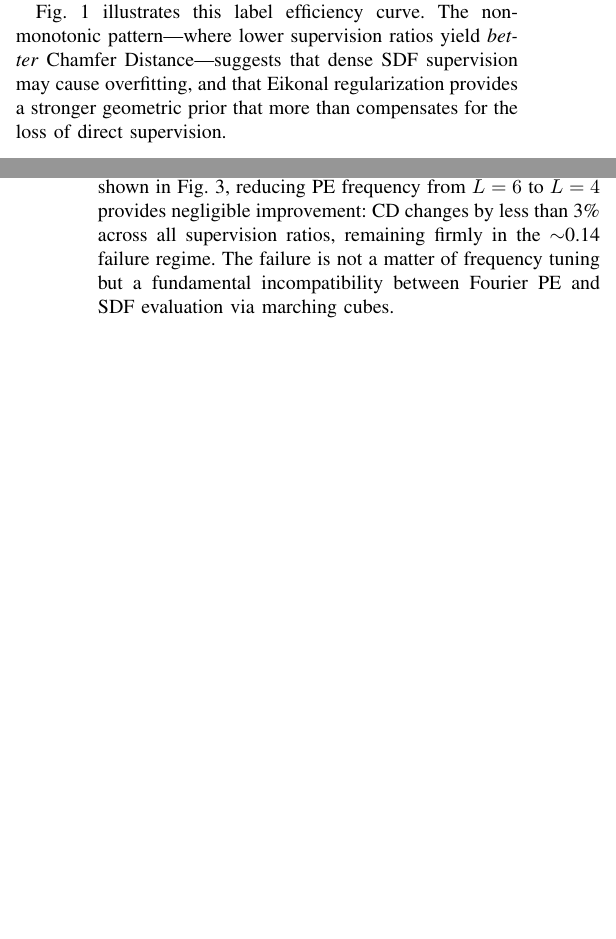
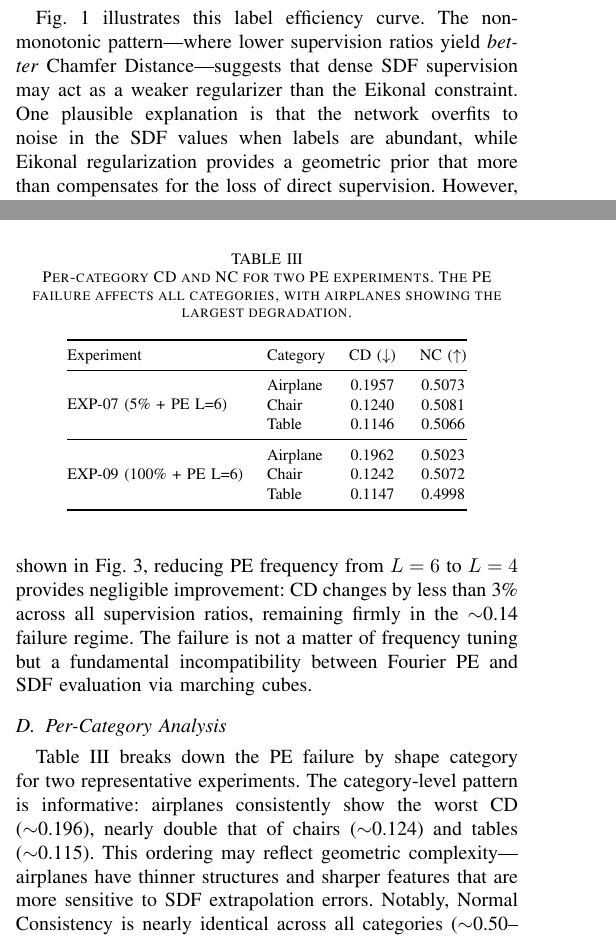
Before and after one commit to lcpnine/3ddl, a LaTeX paper (report/conference_101719.tex): two parts of the columns of pages 3 and 4 of 5 before the commit and two parts of the columns of pages 3 and 4 of 6 after it, joined at a grey line, cut so that both start at the same text, the shorter picture padded with empty space. Compiled offline with pdfLaTeX; a missing font is replaced by an installed copy or a similar font; a LaTeX package or settings file that is missing is left out.

Commit message:
Enhance conference report with detailed analysis of supervision ratios and per-category performance
- Expanded the section on supervised and unsupervised points, clarifying the sampling process and supervision ratio implications.
- Updated results table captions to specify mean values and standard deviations for single-seed and multi-seed experiments.
- Added a new subsection analyzing per-category performance, highlighting differences in Chamfer Distance across shape categories.
- Discussed the implications of Eikonal regularization in relation to supervision levels and potential overfitting issues.

```diff
--- a/report/conference_101719.tex
+++ b/report/conference_101719.tex
@@ -230,7 +230,7 @@ ID & Config & CD ($\downarrow$) & NC ($\uparrow$) \\
 
 The most striking result is that \emph{reducing} supervision to 10\% with Eikonal (EXP-04) actually \emph{improves} upon both the full-supervision Eikonal model and the baseline, achieving the best overall CD of 0.0496---a 16.4\% improvement over EXP-01. Even at 5\% supervision (EXP-05), CD = 0.0509 remains 14.2\% better than the fully-supervised baseline.
 
-Fig.~\ref{fig:label_efficiency} illustrates this label efficiency curve. The non-monotonic pattern---where lower supervision ratios yield \emph{better} Chamfer Distance---suggests that dense SDF supervision may cause overfitting, and that Eikonal regularization provides a stronger geometric prior that more than compensates for the loss of direct supervision.
+Fig.~\ref{fig:label_efficiency} illustrates this label efficiency curve. The non-monotonic pattern---where lower supervision ratios yield \emph{better} Chamfer Distance---suggests that dense SDF supervision may act as a weaker regularizer than the Eikonal constraint. One plausible explanation is that the network overfits to noise in the SDF values when labels are abundant, while Eikonal regularization provides a geometric prior that more than compensates for the loss of direct supervision. However, confirming this hypothesis would require further analysis (e.g., per-shape error distributions or training-curve ablations).
 
 \begin{figure}[t]
     \centering
@@ -265,6 +265,32 @@ To test whether the PE failure was specific to $L=6$, we conducted a follow-up s
     \label{fig:pe_freq}
 \end{figure}
 
+\subsection{Per-Category Analysis}
+
+Table~\ref{tab:percategory} breaks down the PE failure by shape category for two representative experiments. The category-level pattern is informative: airplanes consistently show the worst CD ($\sim$0.196), nearly double that of chairs ($\sim$0.124) and tables ($\sim$0.115). This ordering may reflect geometric complexity---airplanes have thinner structures and sharper features that are more sensitive to SDF extrapolation errors. Notably, Normal Consistency is nearly identical across all categories ($\sim$0.50--0.51), confirming that the PE collapse is universal rather than category-specific.
+
+\begin{table}[t]
+\centering
+\caption{Per-category CD and NC for two PE experiments. The PE failure affects all categories, with airplanes showing the largest degradation.}
+\label{tab:percategory}
+\renewcommand{\arraystretch}{1.1}
+\begin{tabular}{@{}llcc@{}}
+\toprule
+Experiment & Category & CD ($\downarrow$) & NC ($\uparrow$) \\
+\midrule
+\multirow{3}{*}{EXP-07 (5\% + PE L=6)} & Airplane & 0.1957 & 0.5073 \\
+ & Chair & 0.1240 & 0.5081 \\
+ & Table & 0.1146 & 0.5066 \\
+\midrule
+\multirow{3}{*}{EXP-09 (100\% + PE L=6)} & Airplane & 0.1962 & 0.5023 \\
+ & Chair & 0.1242 & 0.5072 \\
+ & Table & 0.1147 & 0.4998 \\
+\bottomrule
+\end{tabular}
+\end{table}
+
+For non-PE experiments, per-category breakdowns were not recorded in the evaluation pipeline, which is a limitation of our analysis. The per-shape CD standard deviations (0.02--0.05) in the non-PE experiments suggest meaningful category-level variation exists but was not captured.
+
 \subsection{Multi-Seed Validation}
 
 We validated our two key experiments with 3 seeds each (Table~\ref{tab:multiseed}). EXP-04 (10\% + Eikonal) shows moderate variance (CV = 0.197), primarily due to one seed (42) having higher CD with 37 mesh extraction failures; seeds 123 and 456 both achieve CD $\sim$0.044 with zero failures. EXP-06 (10\% + PE) shows very low variance (CV = 0.022), confirming the PE failure is highly reproducible.
```
Also changed, not shown: report/conference_101719.tex (16 more changed lines).
